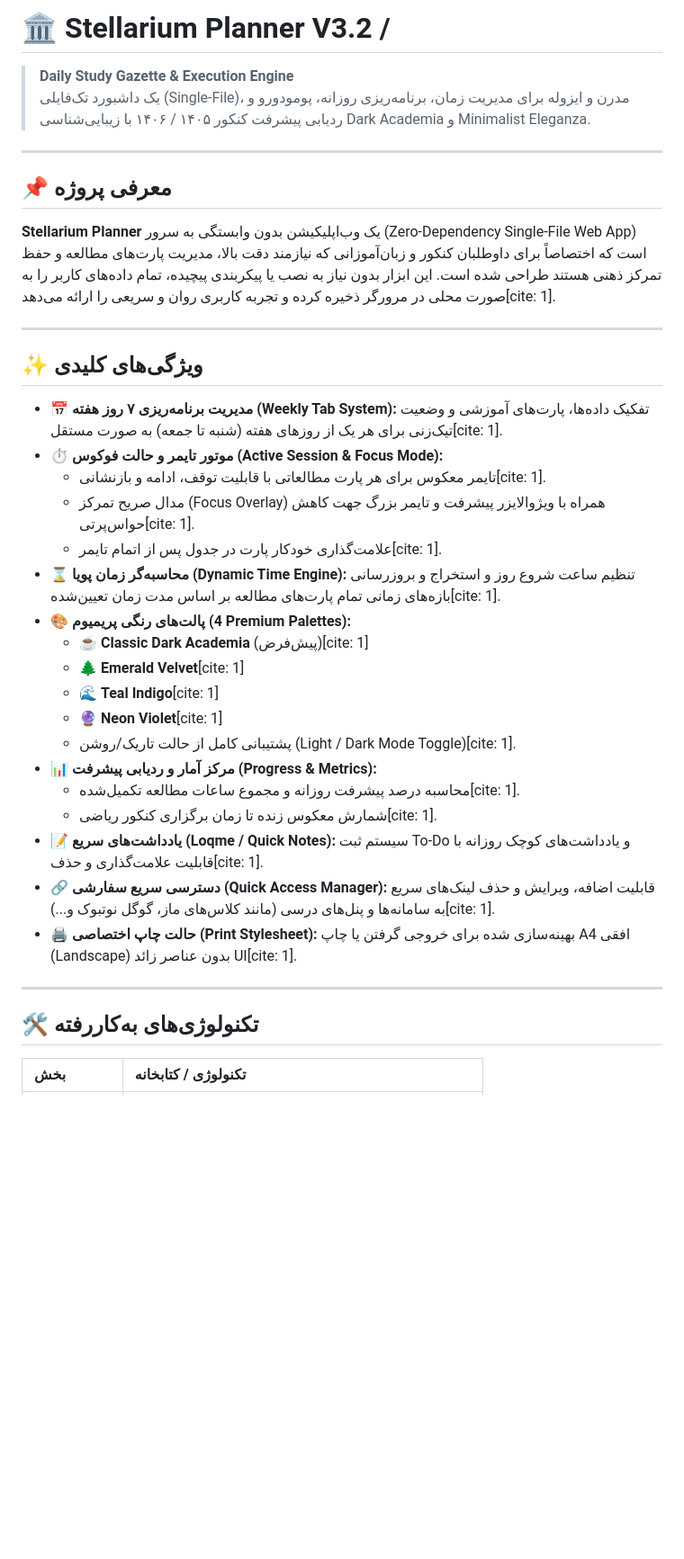
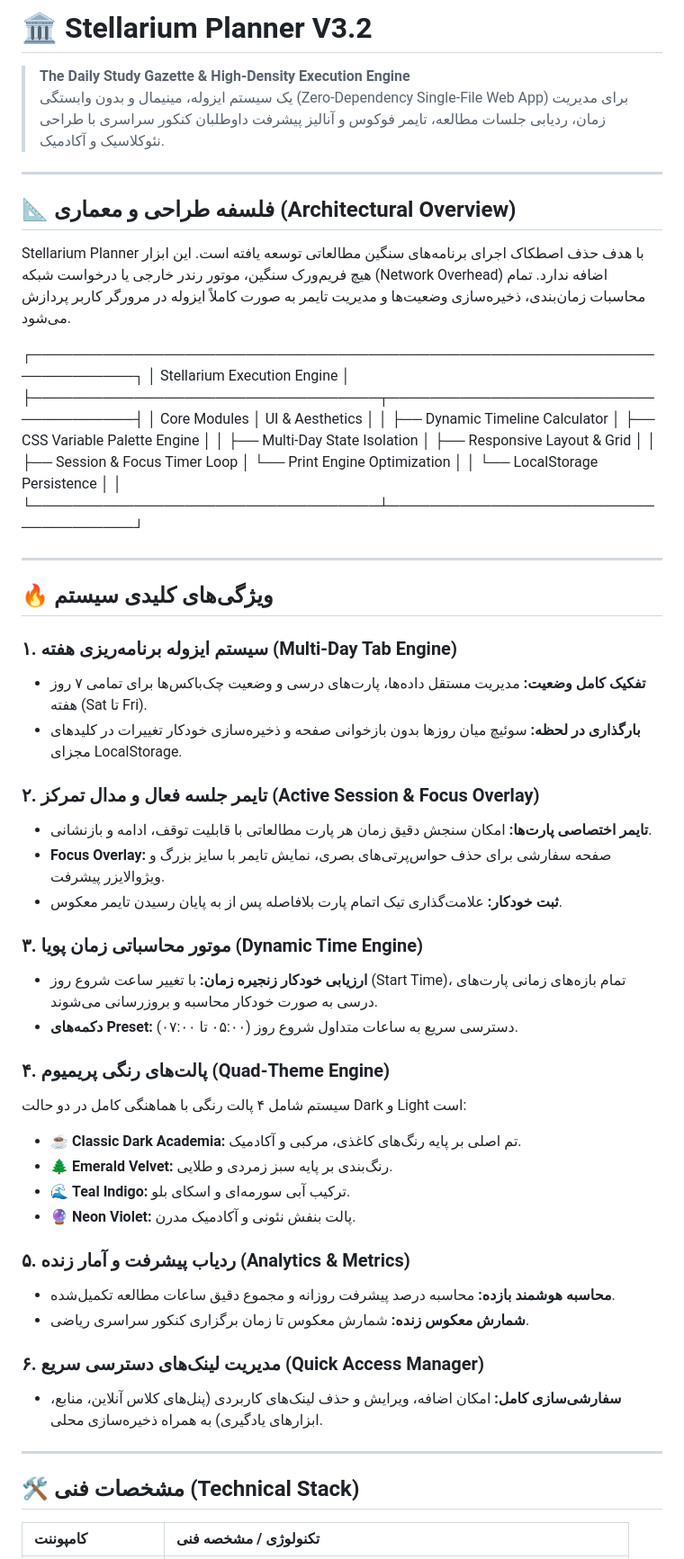
Before and after one commit to StellarClientPlanner16/stellarium-planner, a Markdown page: README.md, the part around one of its changes. Shown at 90% size. Drawn GitHub-style; blank space fills up the shorter version.

Commit message:
Stellarium Planner V3.2 Update
Updated the README to enhance project description and features.

```diff
--- a/README.md
+++ b/README.md
@@ -1,40 +1,59 @@
-# 🏛️ Stellarium Planner V3.2 /
+# 🏛️ Stellarium Planner V3.2
 
-> **Daily Study Gazette & Execution Engine**
-> یک داشبورد تک‌فایلی (Single-File)، مدرن و ایزوله برای مدیریت زمان، برنامه‌ریزی روزانه، پومودورو و ردیابی پیشرفت کنکور ۱۴۰۵ / ۱۴۰۶ با زیبایی‌شناسی Dark Academia و Minimalist Eleganza.
+> **The Daily Study Gazette & High-Density Execution Engine**
+> یک سیستم ایزوله، مینیمال و بدون وابستگی (Zero-Dependency Single-File Web App) برای مدیریت زمان، ردیابی جلسات مطالعه، تایمر فوکوس و آنالیز پیشرفت داوطلبان کنکور سراسری با طراحی نئوکلاسیک و آکادمیک.
 
 ---
 
-## 📌 معرفی پروژه
+## 📐 فلسفه طراحی و معماری (Architectural Overview)
 
-**Stellarium Planner** یک وب‌اپلیکیشن بدون وابستگی به سرور (Zero-Dependency Single-File Web App) است که اختصاصاً برای داوطلبان کنکور و زبان‌آموزانی که نیازمند دقت بالا، مدیریت پارت‌های مطالعه و حفظ تمرکز ذهنی هستند طراحی شده است. این ابزار بدون نیاز به نصب یا پیکربندی پیچیده، تمام داده‌های کاربر را به صورت محلی در مرورگر ذخیره کرده و تجربه کاربری روان و سریعی را ارائه می‌دهد[cite: 1].
+Stellarium Planner با هدف حذف اصطکاک اجرای برنامه‌های سنگین مطالعاتی توسعه یافته است. این ابزار هیچ فریم‌ورک سنگین، موتور رندر خارجی یا درخواست شبکه (Network Overhead) اضافه ندارد. تمام محاسبات زمان‌بندی، ذخیره‌سازی وضعیت‌ها و مدیریت تایمر به صورت کاملاً ایزوله در مرورگر کاربر پردازش می‌شود.
+
+┌────────────────────────────────────────────────────────────────────────┐
+│                        Stellarium Execution Engine                     │
+├──────────────────────────────────┬─────────────────────────────────────┤
+│  Core Modules                    │  UI & Aesthetics                    │
+│  ├── Dynamic Timeline Calculator │  ├── CSS Variable Palette Engine    │
+│  ├── Multi-Day State Isolation   │  ├── Responsive Layout & Grid       │
+│  ├── Session & Focus Timer Loop  │  └── Print Engine Optimization      │
+│  └── LocalStorage Persistence    │                                     │
+└──────────────────────────────────┴─────────────────────────────────────┘
+
 
 ---
 
-## ✨ ویژگی‌های کلیدی
+## 🔥 ویژگی‌های کلیدی سیستم
 
-* **📅 مدیریت برنامه‌ریزی ۷ روز هفته (Weekly Tab System):** تفکیک داده‌ها، پارت‌های آموزشی و وضعیت تیک‌زنی برای هر یک از روزهای هفته (شنبه تا جمعه) به صورت مستقل[cite: 1].
-* **⏱️ موتور تایمر و حالت فوکوس (Active Session & Focus Mode):**
-  * تایمر معکوس برای هر پارت مطالعاتی با قابلیت توقف، ادامه و بازنشانی[cite: 1].
-  * مدال صریح تمرکز (Focus Overlay) همراه با ویژوالایزر پیشرفت و تایمر بزرگ جهت کاهش حواس‌پرتی[cite: 1].
-  * علامت‌گذاری خودکار پارت در جدول پس از اتمام تایمر[cite: 1].
-* **⌛ محاسبه‌گر زمان پویا (Dynamic Time Engine):** تنظیم ساعت شروع روز و استخراج و بروزرسانی بازه‌های زمانی تمام پارت‌های مطالعه بر اساس مدت زمان تعیین‌شده[cite: 1].
-* **🎨 پالت‌های رنگی پریمیوم (4 Premium Palettes):**
-  * ☕ **Classic Dark Academia** (پیش‌فرض)[cite: 1]
-  * 🌲 **Emerald Velvet**[cite: 1]
-  * 🌊 **Teal Indigo**[cite: 1]
-  * 🔮 **Neon Violet**[cite: 1]
-  * پشتیبانی کامل از حالت تاریک/روشن (Light / Dark Mode Toggle)[cite: 1].
-* **📊 مرکز آمار و ردیابی پیشرفت (Progress & Metrics):**
-  * محاسبه درصد پیشرفت روزانه و مجموع ساعات مطالعه تکمیل‌شده[cite: 1].
-  * شمارش معکوس زنده تا زمان برگزاری کنکور ریاضی[cite: 1].
-* **📝 یادداشت‌های سریع (Loqme / Quick Notes):** سیستم ثبت To-Do و یادداشت‌های کوچک روزانه با قابلیت علامت‌گذاری و حذف[cite: 1].
-* **🔗 دسترسی سریع سفارشی (Quick Access Manager):** قابلیت اضافه، ویرایش و حذف لینک‌های سریع به سامانه‌ها و پنل‌های درسی (مانند کلاس‌های ماز، گوگل نوتبوک و...)[cite: 1].
-* **🖨️ حالت چاپ اختصاصی (Print Stylesheet):** بهینه‌سازی شده برای خروجی گرفتن یا چاپ A4 افقی (Landscape) بدون عناصر زائد UI[cite: 1].
+### ۱. سیستم ایزوله برنامه‌ریزی هفته (Multi-Day Tab Engine)
+* **تفکیک کامل وضعیت:** مدیریت مستقل داده‌ها، پارت‌های درسی و وضعیت چک‌باکس‌ها برای تمامی ۷ روز هفته (Sat تا Fri).
+* **بارگذاری در لحظه:** سوئیچ میان روزها بدون بازخوانی صفحه و ذخیره‌سازی خودکار تغییرات در کلیدهای مجزای LocalStorage.
+
+### ۲. تایمر جلسه فعال و مدال تمرکز (Active Session & Focus Overlay)
+* **تایمر اختصاصی پارت‌ها:** امکان سنجش دقیق زمان هر پارت مطالعاتی با قابلیت توقف، ادامه و بازنشانی.
+* **Focus Overlay:** صفحه سفارشی برای حذف حواس‌پرتی‌های بصری، نمایش تایمر با سایز بزرگ و ویژوالایزر پیشرفت.
+* **ثبت خودکار:** علامت‌گذاری تیک اتمام پارت بلافاصله پس از به پایان رسیدن تایمر معکوس.
+
+### ۳. موتور محاسباتی زمان پویا (Dynamic Time Engine)
+* **ارزیابی خودکار زنجیره زمان:** با تغییر ساعت شروع روز (Start Time)، تمام بازه‌های زمانی پارت‌های درسی به صورت خودکار محاسبه و بروزرسانی می‌شوند.
+* **دکمه‌های Preset:** دسترسی سریع به ساعات متداول شروع روز (۰۵:۰۰ تا ۰۷:۰۰).
+
+### ۴. پالت‌های رنگی پریمیوم (Quad-Theme Engine)
+سیستم شامل ۴ پالت رنگی با هماهنگی کامل در دو حالت Dark و Light است:
+* ☕ **Classic Dark Academia:** تم اصلی بر پایه رنگ‌های کاغذی، مرکبی و آکادمیک.
+* 🌲 **Emerald Velvet:** رنگ‌بندی بر پایه سبز زمردی و طلایی.
+* 🌊 **Teal Indigo:** ترکیب آبی سورمه‌ای و اسکای بلو.
+* 🔮 **Neon Violet:** پالت بنفش نئونی و آکادمیک مدرن.
+
+### ۵. ردیاب پیشرفت و آمار زنده (Analytics & Metrics)
+* **محاسبه هوشمند بازده:** محاسبه درصد پیشرفت روزانه و مجموع دقیق ساعات مطالعه تکمیل‌شده.
+* **شمارش معکوس زنده:** شمارش معکوس تا زمان برگزاری کنکور سراسری ریاضی.
+
+### ۶. مدیریت لینک‌های دسترسی سریع (Quick Access Manager)
+* **سفارشی‌سازی کامل:** امکان اضافه، ویرایش و حذف لینک‌های کاربردی (پنل‌های کلاس آنلاین، منابع، ابزارهای یادگیری) به همراه ذخیره‌سازی محلی.
 
 ---
 
-## 🛠️ تکنولوژی‌های به‌کاررفته
+## 🛠️ مشخصات فنی (Technical Stack)
 
-| بخش | تکنولوژی / کتابخانه |
+| کامپوننت | تکنولوژی / مشخصه فنی |
 | :--- | :--- |
```
Also changed, not shown: other parts of README.md (+27 -24 lines).
